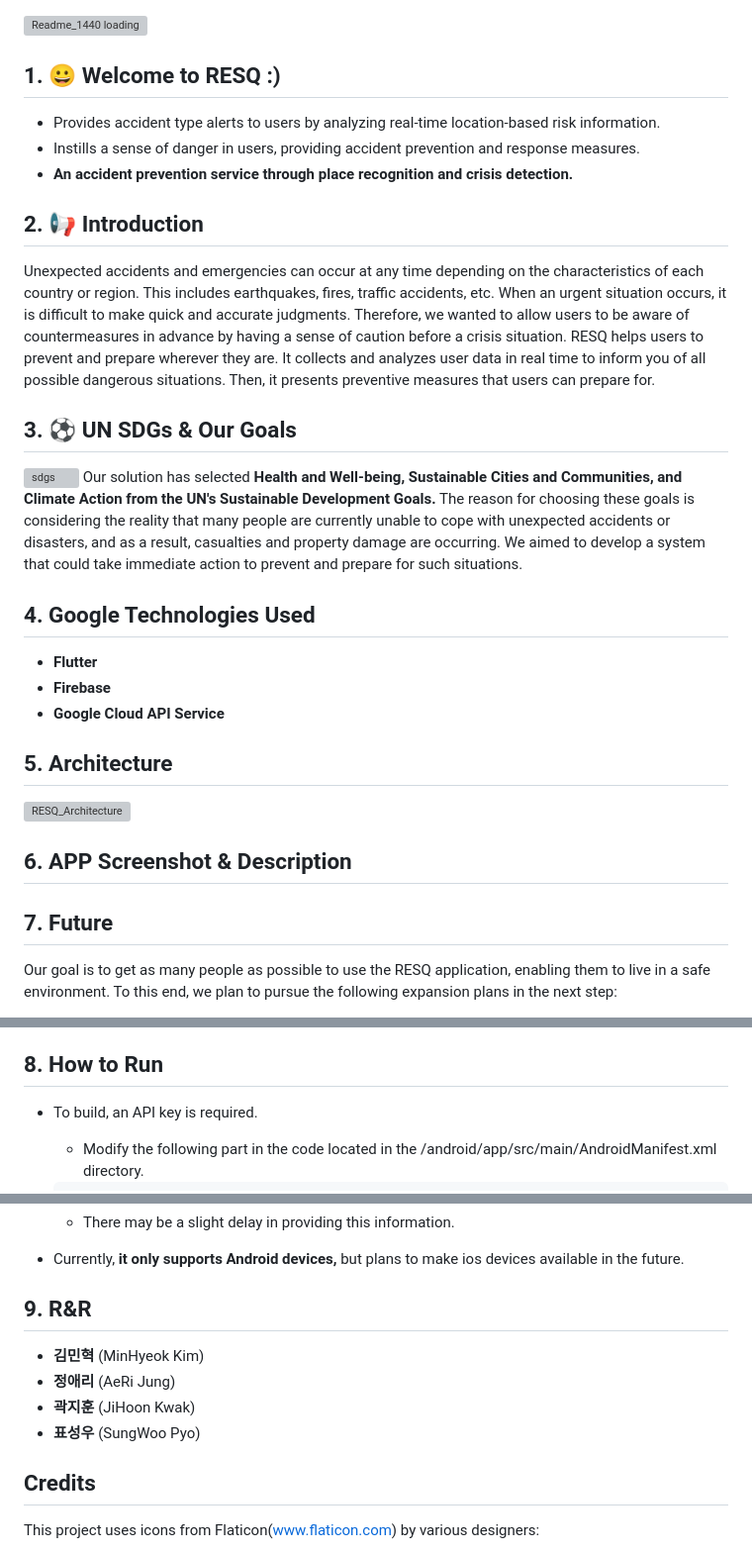
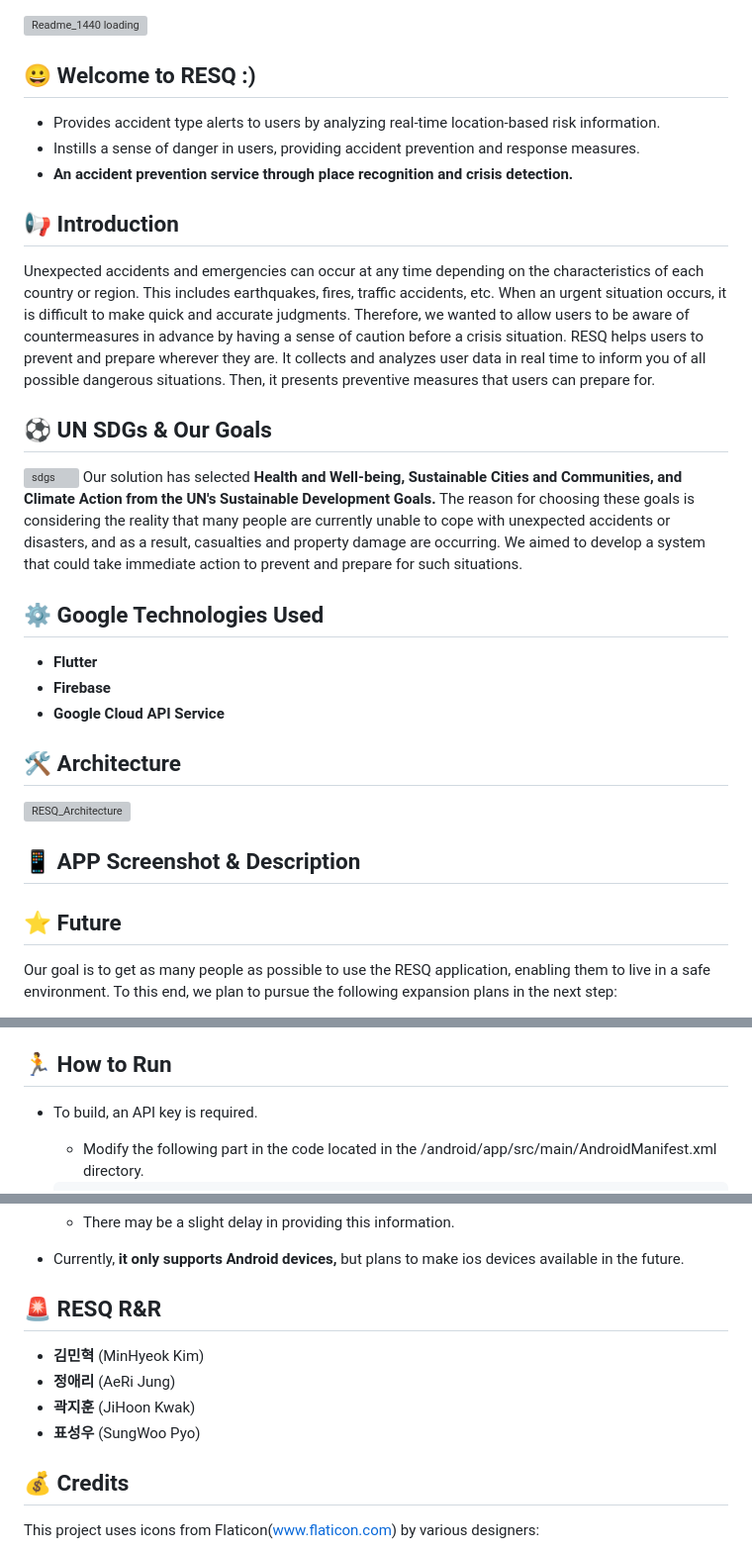
Before and after one commit to GDSC-DJU/24SolChl_RESQ, a Markdown page: README.md, 3 parts joined by grey strips. Shown at 99% size. GitHub-like rendering; grey boxes are pictures that could not be loaded.

Commit message:
Update README.md modify architecture and imoge

````diff
--- a/README.md
+++ b/README.md
@@ -1,35 +1,35 @@
 ![Readme_1440 loading](./assets/readme_images/readme_1440p.gif)
 
-## 1. 😀 Welcome to RESQ :)
+## 😀 Welcome to RESQ :)
   * Provides accident type alerts to users by analyzing real-time location-based risk information.
   * Instills a sense of danger in users, providing accident prevention and response measures.
   * **An accident prevention service through place recognition and crisis detection.**
 
-## 2. 📢 Introduction
+## 📢 Introduction
   Unexpected accidents and emergencies can occur at any time depending on the characteristics of each country or region. This includes earthquakes, fires, traffic accidents, etc. When an urgent situation occurs, it is difficult to make quick and accurate judgments. Therefore, we wanted to allow users to be aware of countermeasures in advance by having a sense of caution before a crisis situation.
   RESQ helps users to prevent and prepare wherever they are. It collects and analyzes user data in real time to inform you of all possible dangerous situations. Then, it presents preventive measures that users can prepare for.
 
-## 3. ⚽️ UN SDGs & Our Goals
+## ⚽️ UN SDGs & Our Goals
 ![sdgs](./assets/readme_images/sdgs.png)
   Our solution has selected **Health and Well-being, Sustainable Cities and Communities, and Climate Action from the UN's Sustainable Development Goals.** The reason for choosing these goals is considering the reality that many people are currently unable to cope with unexpected accidents or disasters, and as a result, casualties and property damage are occurring. We aimed to develop a system that could take immediate action to prevent and prepare for such situations.
 
-## 4. Google Technologies Used
+## ⚙ Google Technologies Used
   * **Flutter**
   * **Firebase**
   * **Google Cloud API Service**
 
-## 5. Architecture
+## 🛠️ Architecture
 ![RESQ_Architecture](./assets/readme_images/RESQARCH.jpeg)
 
-## 6. APP Screenshot & Description
+## 📱 APP Screenshot & Description
 
-## 7. Future
+## ⭐️ Future
   Our goal is to get as many people as possible to use the RESQ application, enabling them to live in a safe environment. To this end, we plan to pursue the following expansion plans in the next step:
   * **Hardware integration**: We will distribute accident prevention videos and images on billboards or signs and attach QR codes for easy access to the RESQ application. This will reduce the inconvenience of users having to find and install the application themselves and increase the accessibility of the application.
   * **AI feature expansion**: Currently, we have the ability to detect disaster situations such as fires and earthquakes, but we plan to expand this to detect and respond to various accident situations. We will improve the AI algorithm and collect new data for learning if needed to analyze and provide more information.
   * **UI improvement**: We will improve the UI so that users can use the RESQ application more conveniently. To this end, we will collect user feedback, conduct A/B tests, and improve the UI/UX.
 
-## 8. How to Run
+## 🏃 How to Run
   * To build, an API key is required.
     * Modify the following part in the code located in the /android/app/src/main/AndroidManifest.xml directory.
     ```
@@ -53,14 +53,14 @@
     * There may be a slight delay in providing this information.
   * Currently, **it only supports Android devices,** but plans to make ios devices available in the future.
 
-## 9. R&R
+## 🚨 RESQ R&R
 - **김민혁** (MinHyeok Kim)
 - **정애리** (AeRi Jung)
 - **곽지훈** (JiHoon Kwak)
 - **표성우** (SungWoo Pyo)
 
 
-## Credits
+## 💰 Credits
 This project uses icons from Flaticon(www.flaticon.com) by various designers:
 
 - [Andrejs Kirma](https://www.flaticon.com/kr/authors/andrejs-kirma)
````
